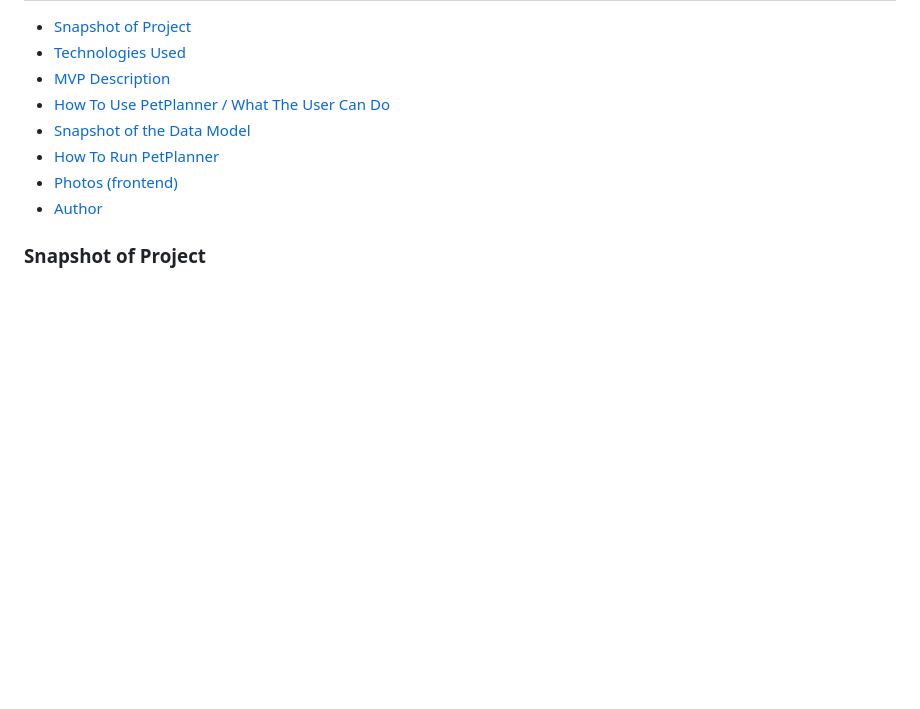
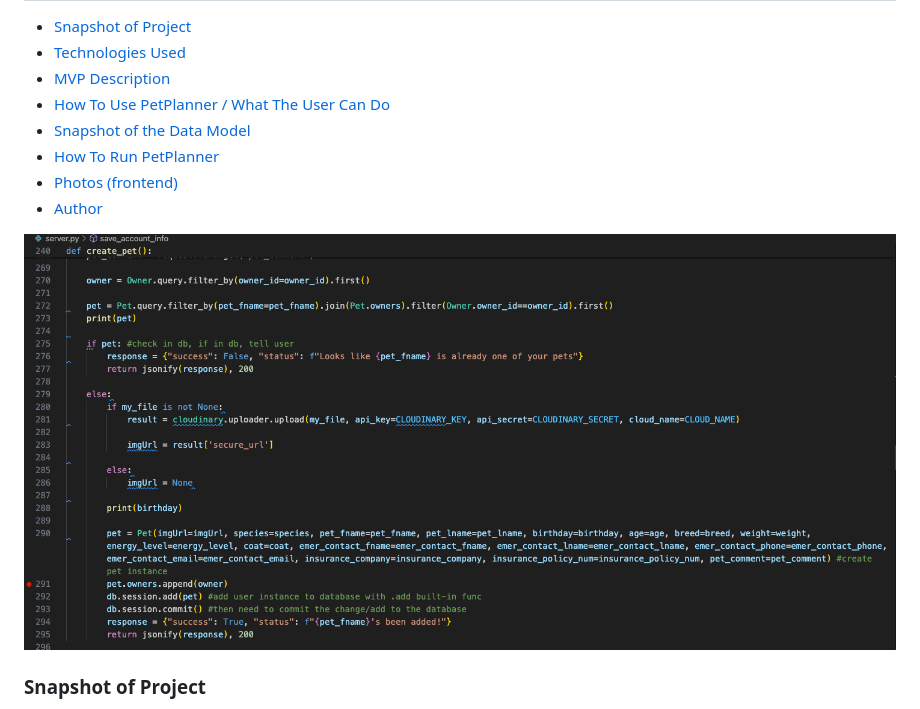
Before and after one commit to LuccaWang1/PetPlanner, a Markdown page: README.md, the part around the change. Rendered like a GitHub page; pictures changed too: static/images/Readme_Markdown/server.png (added); blank space fills up the shorter version.

Commit message:
Updated README with code image of server.py

```diff
--- a/README.md
+++ b/README.md
@@ -19,6 +19,8 @@ PetPlanner allows pet owners to centralize their pets' information in one locati
 - [How To Run PetPlanner](#run-pp)
 - [Photos (frontend)](#photos)
 - [Author](#author)
+
+![Image of server.py code to add a pet](/static/images/Readme_Markdown/server.png)
 <a name="snapshot"></a>
 
 ### Snapshot of Project
```
